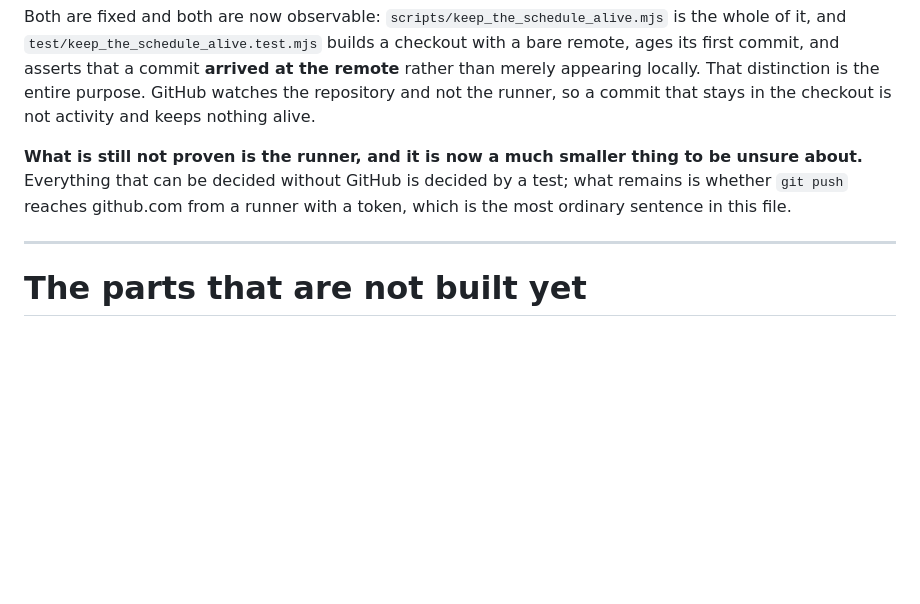
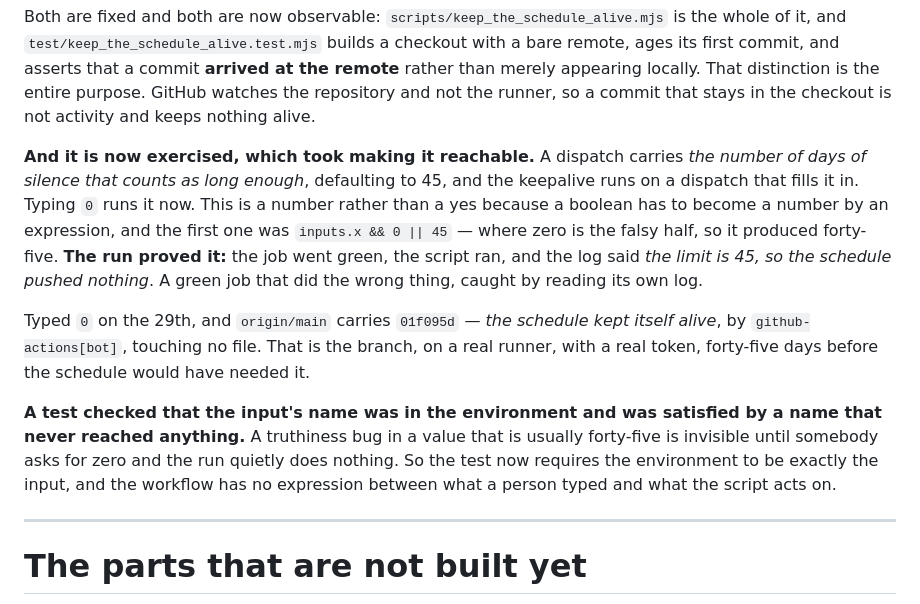
Before and after one commit to steamnoid/ai-sdlc-landing, a Markdown page: AGENTS.md, the part around the change. Drawn GitHub-style; blank space fills up the shorter version.

Commit message:
docs(agents): the keepalive has run, and here is what it pushed
The section above ends by saying what is still unproven. It is no longer unproven, and
writing that down is the only way the next reader learns it without re-running the thing.

A dispatch carries the number of days of silence that counts as long enough, defaulting to
45. Typed 0, and `origin/main` carries `01f095d` — "the schedule kept itself alive", by
`github-actions[bot]`, at the address the bot has, touching no file. Forty-five days before
the schedule would have needed it, on a real runner, with a real token.

The reason the input is a number and not a yes is the sentence above it, and it is worth
reading twice because the failure is invisible by construction: a green job, a script that
ran, and a log saying "the limit is 45, so the schedule pushed nothing". Nothing was red.
The only thing that showed it was the log the job printed about itself.

```diff
--- a/AGENTS.md
+++ b/AGENTS.md
@@ -257,10 +257,23 @@ first commit, and asserts that a commit **arrived at the remote** rather than me
 locally. That distinction is the entire purpose. GitHub watches the repository and not the runner,
 so a commit that stays in the checkout is not activity and keeps nothing alive.
 
-**What is still not proven is the runner, and it is now a much smaller thing to be unsure
-about.** Everything that can be decided without GitHub is decided by a test; what remains is
-whether `git push` reaches github.com from a runner with a token, which is the most ordinary
-sentence in this file.
+**And it is now exercised, which took making it reachable.** A dispatch carries *the number of
+days of silence that counts as long enough*, defaulting to 45, and the keepalive runs on a
+dispatch that fills it in. Typing `0` runs it now. This is a number rather than a yes because a
+boolean has to become a number by an expression, and the first one was
+`inputs.x && 0 || 45` — where zero is the falsy half, so it produced forty-five. **The run
+proved it:** the job went green, the script ran, and the log said *the limit is 45, so the
+schedule pushed nothing*. A green job that did the wrong thing, caught by reading its own log.
+
+Typed `0` on the 29th, and `origin/main` carries `01f095d` — *the schedule kept itself alive*,
+by `github-actions[bot]`, touching no file. That is the branch, on a real runner, with a real
+token, forty-five days before the schedule would have needed it.
+
+**A test checked that the input's name was in the environment and was satisfied by a name that
+never reached anything.** A truthiness bug in a value that is usually forty-five is invisible
+until somebody asks for zero and the run quietly does nothing. So the test now requires the
+environment to be exactly the input, and the workflow has no expression between what a person
+typed and what the script acts on.
 
 ---
 
```
